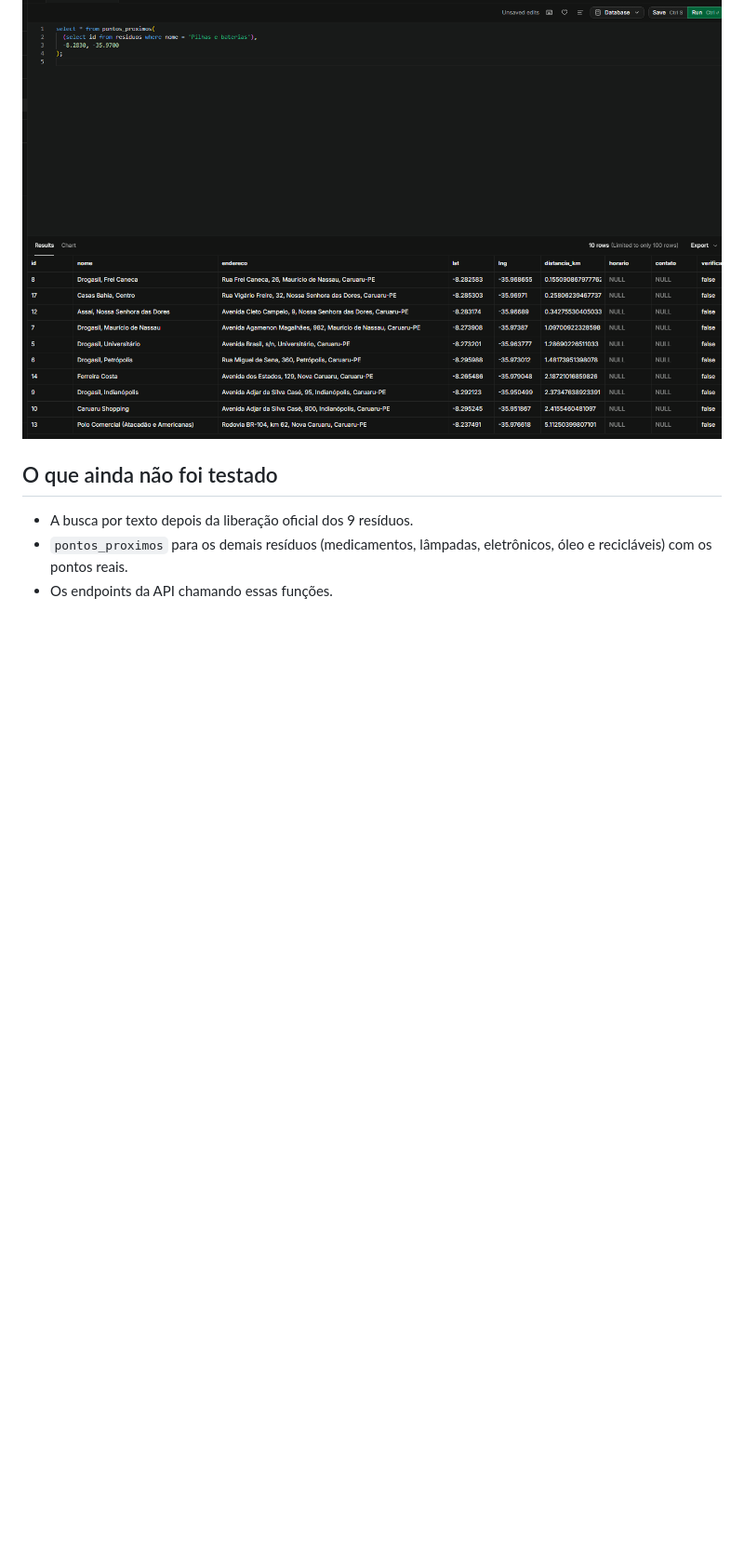
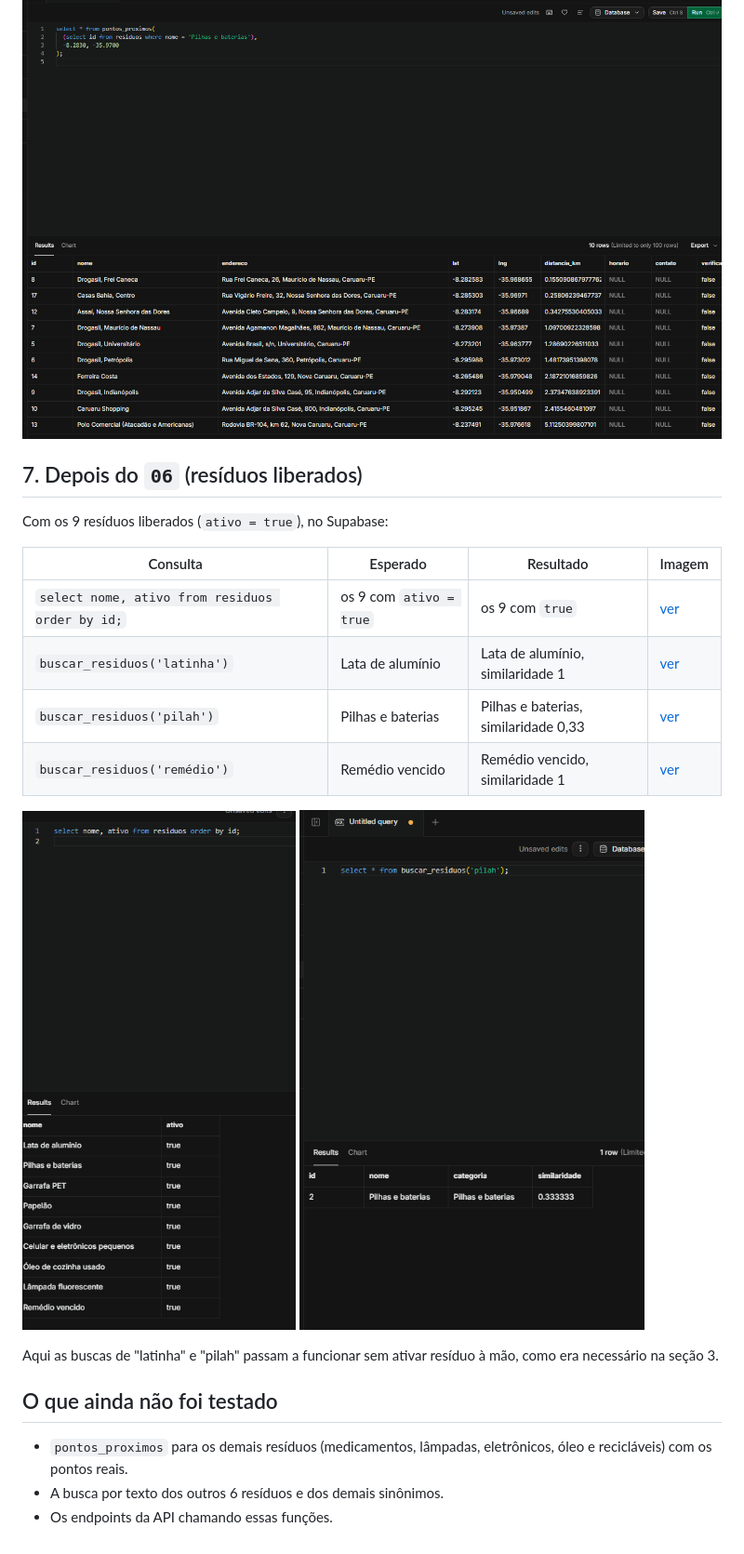
Before and after one commit to AldresLuiz/ReNovaAI, a Markdown page: docs/testes-banco.md, the part around the change. Shown: that part at 93% size. GitHub-like rendering; pictures changed too: docs/img/testes-banco/liberacao-busca-pilah.png (added), docs/img/testes-banco/liberacao-residuos-ativos.png (added); blank space fills up the shorter version.

Commit message:
docs: testes pós-06 e estado do banco com os resíduos liberados

```diff
--- a/docs/testes-banco.md
+++ b/docs/testes-banco.md
@@ -82,8 +82,24 @@ Resultado: **10 pontos**, ordenados por `distancia_km` (de 0,16 km a 5,11 km), c
 
 ![Pontos de pilhas em Caruaru](img/testes-banco/pontos-pilhas-caruaru.png)
 
+## 7. Depois do `06` (resíduos liberados)
+
+Com os 9 resíduos liberados (`ativo = true`), no Supabase:
+
+| Consulta | Esperado | Resultado | Imagem |
+| --- | --- | --- | --- |
+| `select nome, ativo from residuos order by id;` | os 9 com `ativo = true` | os 9 com `true` | [ver](img/testes-banco/liberacao-residuos-ativos.png) |
+| `buscar_residuos('latinha')` | Lata de alumínio | Lata de alumínio, similaridade 1 | [ver](img/testes-banco/liberacao-busca-latinha.png) |
+| `buscar_residuos('pilah')` | Pilhas e baterias | Pilhas e baterias, similaridade 0,33 | [ver](img/testes-banco/liberacao-busca-pilah.png) |
+| `buscar_residuos('remédio')` | Remédio vencido | Remédio vencido, similaridade 1 | [ver](img/testes-banco/liberacao-busca-remedio.png) |
+
+![Os 9 resíduos ativos](img/testes-banco/liberacao-residuos-ativos.png)
+![Busca por pilah](img/testes-banco/liberacao-busca-pilah.png)
+
+Aqui as buscas de "latinha" e "pilah" passam a funcionar sem ativar resíduo à mão, como era necessário na seção 3.
+
 ## O que ainda não foi testado
 
-- A busca por texto depois da liberação oficial dos 9 resíduos.
 - `pontos_proximos` para os demais resíduos (medicamentos, lâmpadas, eletrônicos, óleo e recicláveis) com os pontos reais.
+- A busca por texto dos outros 6 resíduos e dos demais sinônimos.
 - Os endpoints da API chamando essas funções.
```
Also changed, not shown: docs/guia-banco.md (+8 -6 lines), docs/img/testes-banco/liberacao-busca-latinha.png (added), docs/img/testes-banco/liberacao-busca-remedio.png (added).
